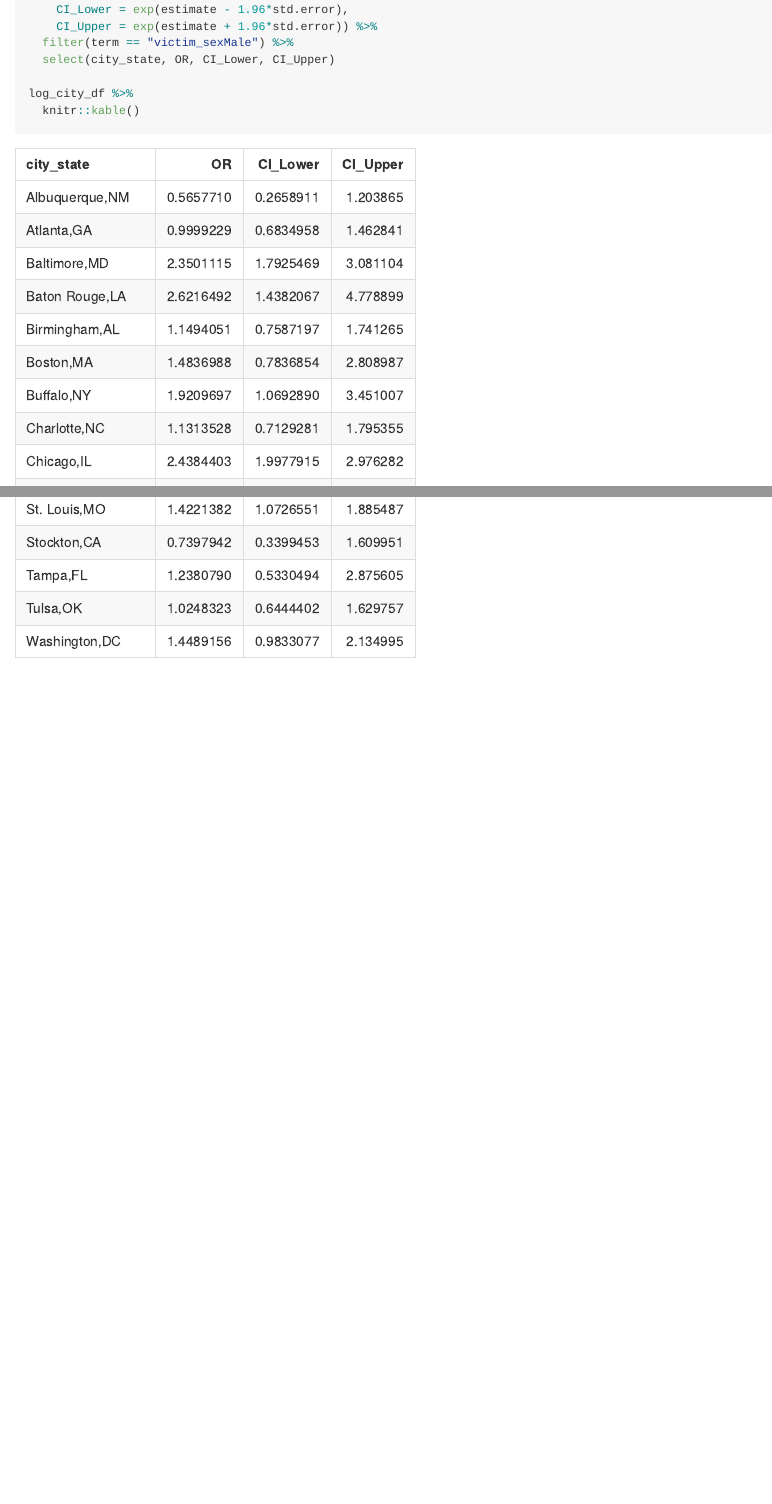
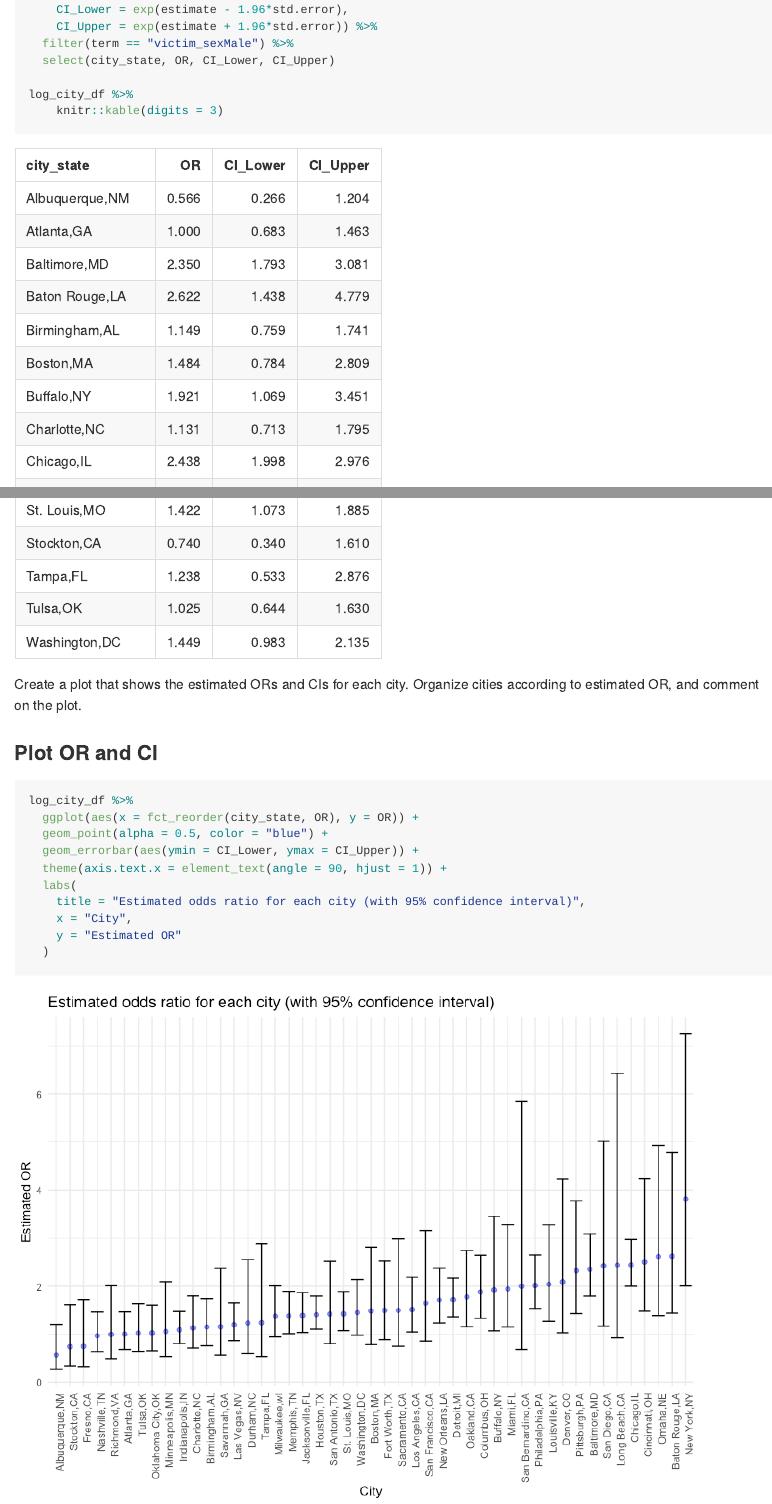
Before and after one commit to FionaMa01/p8105_hw6_fm2751, an R Markdown document (p8105_hw6_fm2751.Rmd): the page in a window 1100 px wide, from 5510 px down before the commit and from 5410 px down after it, so that both start at the same text, and a second part further down, joined at a grey line. The pictures show the output file p8105_hw6_fm2751.md that the author committed with the source, drawn offline in the style of GitHub; long lines of code are wrapped.

Commit message:
Problem 2: Plot

````diff
--- a/p8105_hw6_fm2751.Rmd
+++ b/p8105_hw6_fm2751.Rmd
@@ -170,5 +170,21 @@ log_city_df =
   select(city_state, OR, CI_Lower, CI_Upper)
 
 log_city_df %>%
-  knitr::kable()
+    knitr::kable(digits = 3)
 ```
+
+Create a plot that shows the estimated ORs and CIs for each city. Organize cities according to estimated OR, and comment on the plot.
+
+### Plot OR and CI
+```{r}
+log_city_df %>%
+  ggplot(aes(x = fct_reorder(city_state, OR), y = OR)) +
+  geom_point(alpha = 0.5, color = "blue") +
+  geom_errorbar(aes(ymin = CI_Lower, ymax = CI_Upper)) +
+  theme(axis.text.x = element_text(angle = 90, hjust = 1)) +
+  labs(
+    title = "Estimated odds ratio for each city (with 95% confidence interval)",
+    x = "City",
+    y = "Estimated OR"
+  )
+```
````
Also changed, not shown: p8105_hw6_fm2751.md, p8105_hw6_fm2751_files/figure-gfm/unnamed-chunk-2-1.png, p8105_hw6_fm2751_files/figure-gfm/unnamed-chunk-3-1.png, p8105_hw6_fm2751_files/figure-gfm/unnamed-chunk-7-1.png (added).
